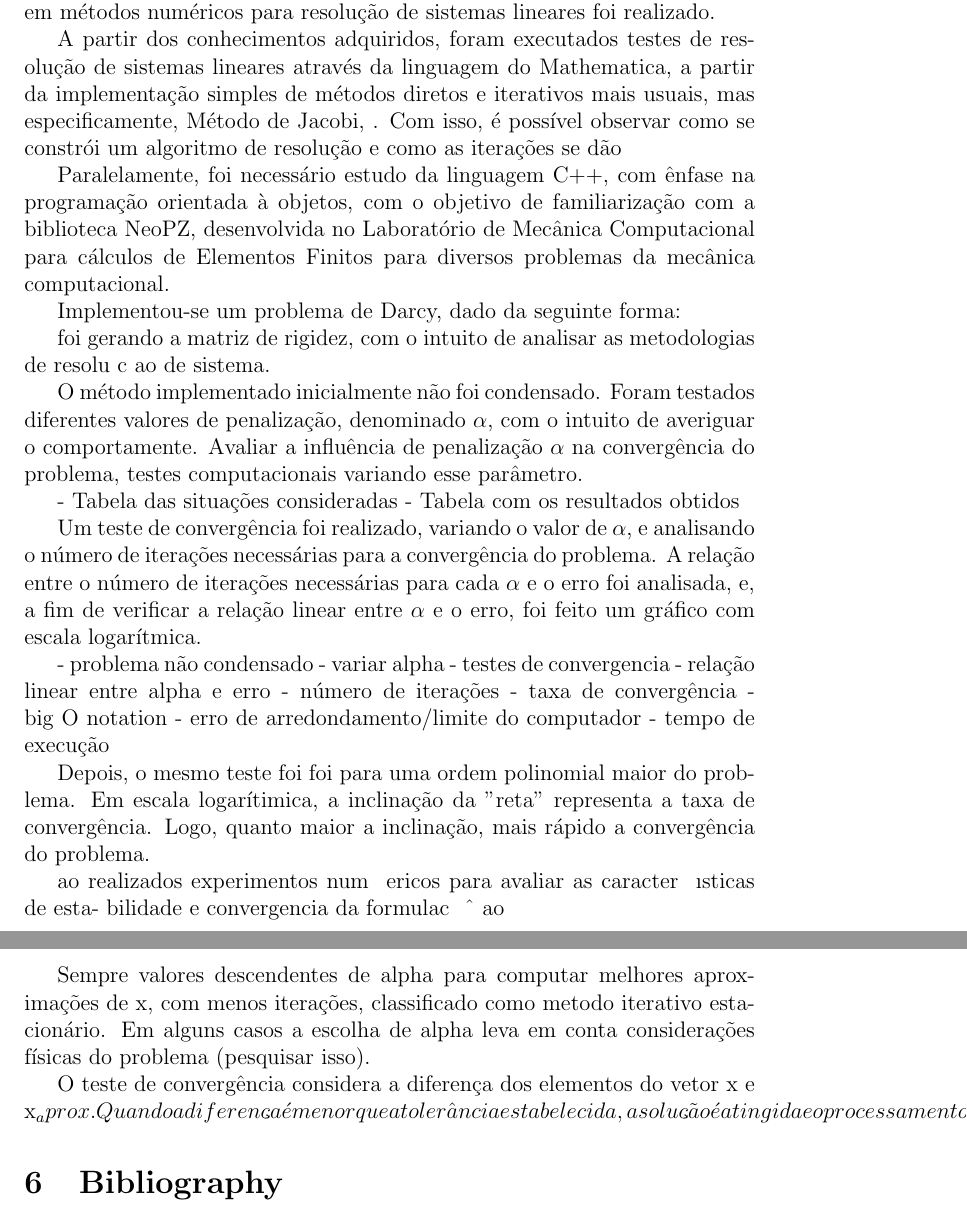
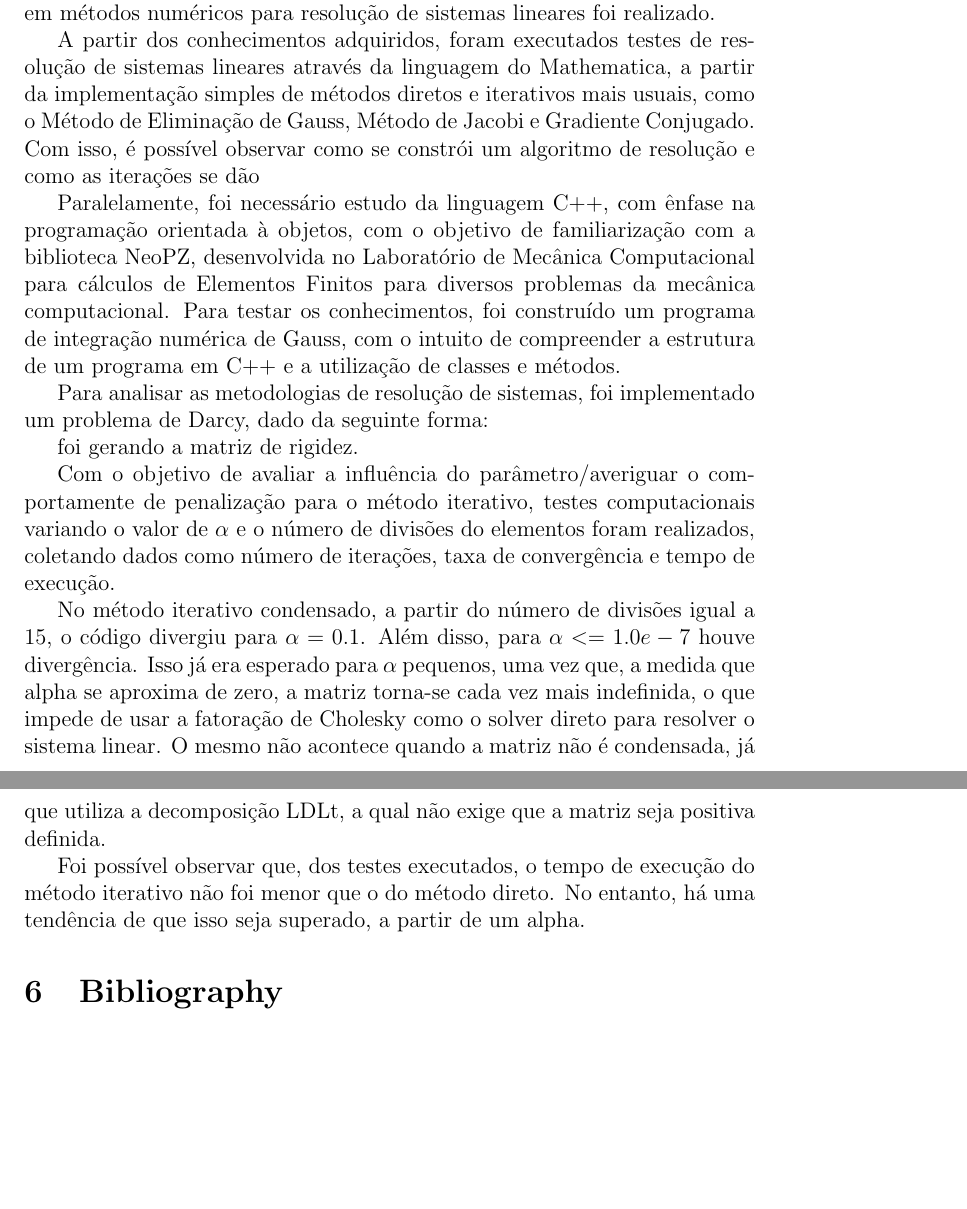
Before and after one commit to MMMeneghel/LaTeX, a LaTeX document (Relatorio-IC/relatorio1.tex): two parts of pages 5 and 6 of 6, joined at a grey line, cut so that both start at the same text, the shorter picture padded with empty space. The pictures show the PDF file Relatorio-IC/relatorio1.pdf that the author committed with the source.

Commit message:
Changes in Activities

```diff
--- a/Relatorio-IC/relatorio1.tex
+++ b/Relatorio-IC/relatorio1.tex
@@ -172,50 +179,32 @@ Inicialmente dedicou-se à ambientação e estudos das ideias principais do Mét
 métodos numéricos para resolução de sistemas lineares foi realizado.
 
 A partir dos conhecimentos adquiridos, foram executados testes de resolução de sistemas lineares através da linguagem do Mathematica, a partir da
-implementação simples de métodos diretos e iterativos mais usuais, mas especificamente, Método de Jacobi, . Com isso, é possível observar como se constrói um algoritmo de resolução e como as iterações se dão
+implementação simples de métodos diretos e iterativos mais usuais, como o Método de Eliminação de Gauss, Método de Jacobi e Gradiente Conjugado.
+Com isso, é possível observar como se constrói um algoritmo de resolução e como as iterações se dão
 
 Paralelamente, foi necessário estudo da linguagem C++, com ênfase na programação orientada à objetos, com o objetivo de familiarização
 com a biblioteca NeoPZ, desenvolvida no Laboratório de Mecânica Computacional para cálculos de Elementos Finitos para diversos problemas
-da mecânica computacional.
+da mecânica computacional. Para testar os conhecimentos, foi construído um programa de integração numérica de Gauss, com o intuito de
+compreender a estrutura de um programa em C++ e a utilização de classes e métodos.
 
-Implementou-se um problema de Darcy, dado da seguinte forma:
+Para analisar as metodologias de resolução de sistemas, foi implementado um problema de Darcy, dado da seguinte forma:
 
 %escrever PDE Darcy
 
-foi gerando a matriz de rigidez, com o intuito de analisar as metodologias de resolu c ao de sistema.
+foi gerando a matriz de rigidez.
 
-O método implementado inicialmente não foi condensado. Foram testados diferentes valores de penalização, denominado \(\alpha\), com o
-intuito de averiguar o comportamente.
-Avaliar a influência de penalização \(\alpha\) na convergência do problema, testes computacionais variando esse parâmetro.
+Com o objetivo de avaliar a influência do parâmetro/averiguar o comportamente de penalização para o método iterativo, testes computacionais
+variando o valor de \(\alpha\) e o número de divisões do elementos foram realizados, coletando dados como número de iterações, taxa de
+convergência e tempo de execução.
 
-- Tabela das situações consideradas
-- Tabela com os resultados obtidos
+No método iterativo condensado, a partir do número de divisões igual a 15, o código divergiu para \(\alpha=0.1\). Além disso, para \(\alpha<=1.0e-7\)
+houve divergência. Isso já era esperado para \(\alpha\) pequenos, uma vez que, a medida que alpha se aproxima de zero, a matriz torna-se cada vez
+mais indefinida, o que impede de usar a fatoração de Cholesky como o solver direto para resolver o sistema linear. O mesmo não acontece quando a
+matriz não é condensada, já que utiliza a decomposição LDLt, a qual não exige que a matriz seja positiva definida.
 
-Um teste de convergência foi realizado, variando o valor de \(\alpha\), e analisando o número de iterações necessárias para a convergência do
-problema. A relação
-entre o número de iterações necessárias para cada \(\alpha\) e o erro foi analisada, e, a fim de verificar a relação linear entre \(\alpha\) e o erro, foi feito um gráfico
-com escala logarítmica.
 
-- problema não condensado
-- variar alpha
-- testes de convergencia
-- relação linear entre alpha e erro
-- número de iterações
-- taxa de convergência
-- big O notation
-- erro de arredondamento/limite do computador
-- tempo de execução
-
-Depois, o mesmo teste foi foi para uma ordem polinomial maior do problema.
-Em escala logarítimica, a inclinação da "reta" representa a taxa de convergência. Logo, quanto maior a inclinação, mais rápido a convergência do problema.
-
-ao realizados experimentos num  ̃ ericos para avaliar as caracter  ́  ́ısticas de esta-
-bilidade e convergencia da formulac ̧ ˆ ao ̃
-
-Sempre valores descendentes de alpha para computar melhores aproximações de x, com menos iterações, classificado como metodo iterativo estacionário. Em alguns casos a escolha de alpha leva em conta considerações físicas do problema (pesquisar isso).
-
-O teste de convergência considera a diferença dos elementos do vetor x e x_aprox. Quando a diferença é menor que a tolerância estabelecida,
-a solução é atingida e o processamento é interrompido, considerada convergente.
+Foi possível observar que, dos testes executados, o tempo de execução do método iterativo não foi menor que o do método direto. No entanto, há uma
+tendência de que isso seja superado, a partir de um alpha.
 
 \section{Bibliography}
 
```
Also changed, not shown: Relatorio-IC/relatorio1.pdf, Relatorio-IC/relatorio1.tex (7 more changed lines), 3 other files.
